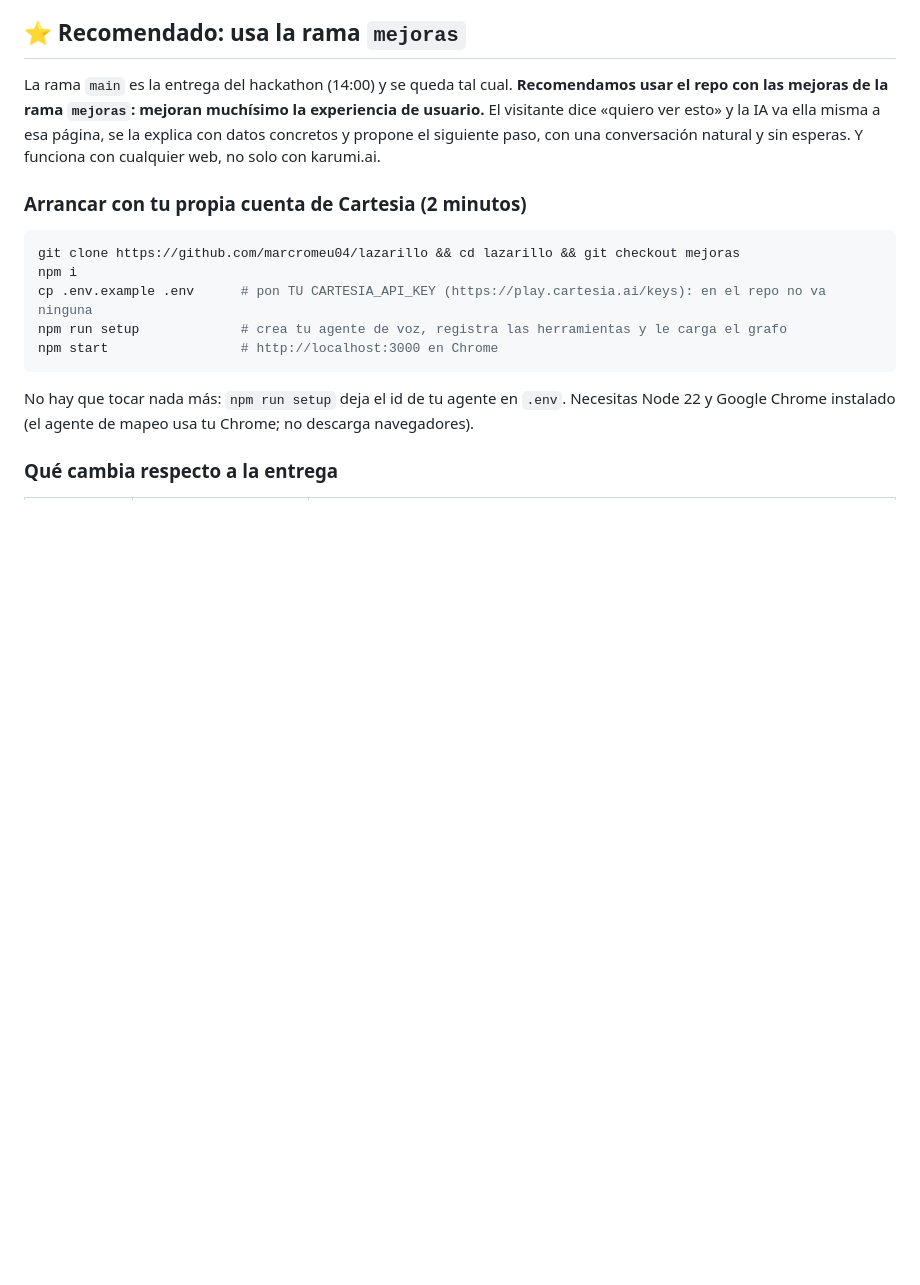
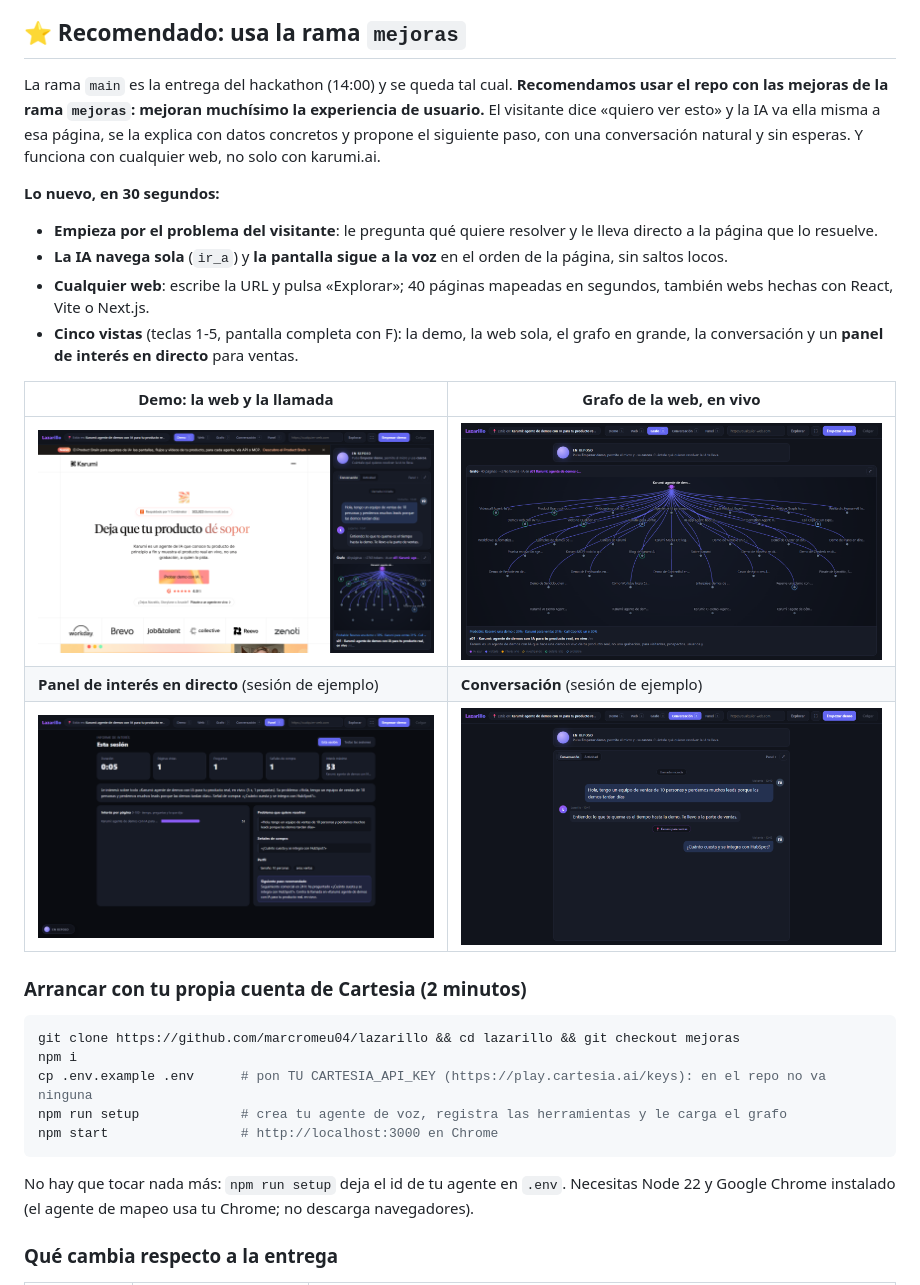
Before and after one commit to marcromeu04/lazarillo, a Markdown page: README.md, the part around the change. Drawn GitHub-style; pictures changed too: docs/img/conversacion.png (added), docs/img/demo.png (added), docs/img/grafo.png (added); blank space fills up the shorter version.

Commit message:
README: portada de mejoras para el jurado, con lo nuevo en 30 segundos y capturas
Cuatro capturas de las vistas (Demo, Grafo, Panel y Conversación, con una sesión de ejemplo)
en docs/img y un resumen corto de lo nuevo arriba del README de la rama.

Co-Authored-By: Claude Opus 5.5 <noreply@anthropic.com>

```diff
--- a/README.md
+++ b/README.md
@@ -10,6 +10,18 @@ La rama `main` es la entrega del hackathon (14:00) y se queda tal cual. **Recome
 mejoras de la rama `mejoras`: mejoran muchísimo la experiencia de usuario.** El visitante dice «quiero ver
 esto» y la IA va ella misma a esa página, se la explica con datos concretos y propone el siguiente paso, con
 una conversación natural y sin esperas. Y funciona con cualquier web, no solo con karumi.ai.
+
+**Lo nuevo, en 30 segundos:**
+- **Empieza por el problema del visitante**: le pregunta qué quiere resolver y le lleva directo a la página que lo resuelve.
+- **La IA navega sola** (`ir_a`) y **la pantalla sigue a la voz** en el orden de la página, sin saltos locos.
+- **Cualquier web**: escribe la URL y pulsa «Explorar»; 40 páginas mapeadas en segundos, también webs hechas con React, Vite o Next.js.
+- **Cinco vistas** (teclas 1-5, pantalla completa con F): la demo, la web sola, el grafo en grande, la conversación y un **panel de interés en directo** para ventas.
+
+| Demo: la web y la llamada | Grafo de la web, en vivo |
+|---|---|
+| ![Vista Demo: la web con el lateral de la llamada](docs/img/demo.png) | ![Vista Grafo: todas las páginas, dónde está la IA y lo probable](docs/img/grafo.png) |
+| **Panel de interés en directo** (sesión de ejemplo) | **Conversación** (sesión de ejemplo) |
+| ![Vista Panel: KPIs, problema del visitante y señales de compra](docs/img/panel.png) | ![Vista Conversación: burbujas y cambios de página](docs/img/conversacion.png) |
 
 ### Arrancar con tu propia cuenta de Cartesia (2 minutos)
 
```
